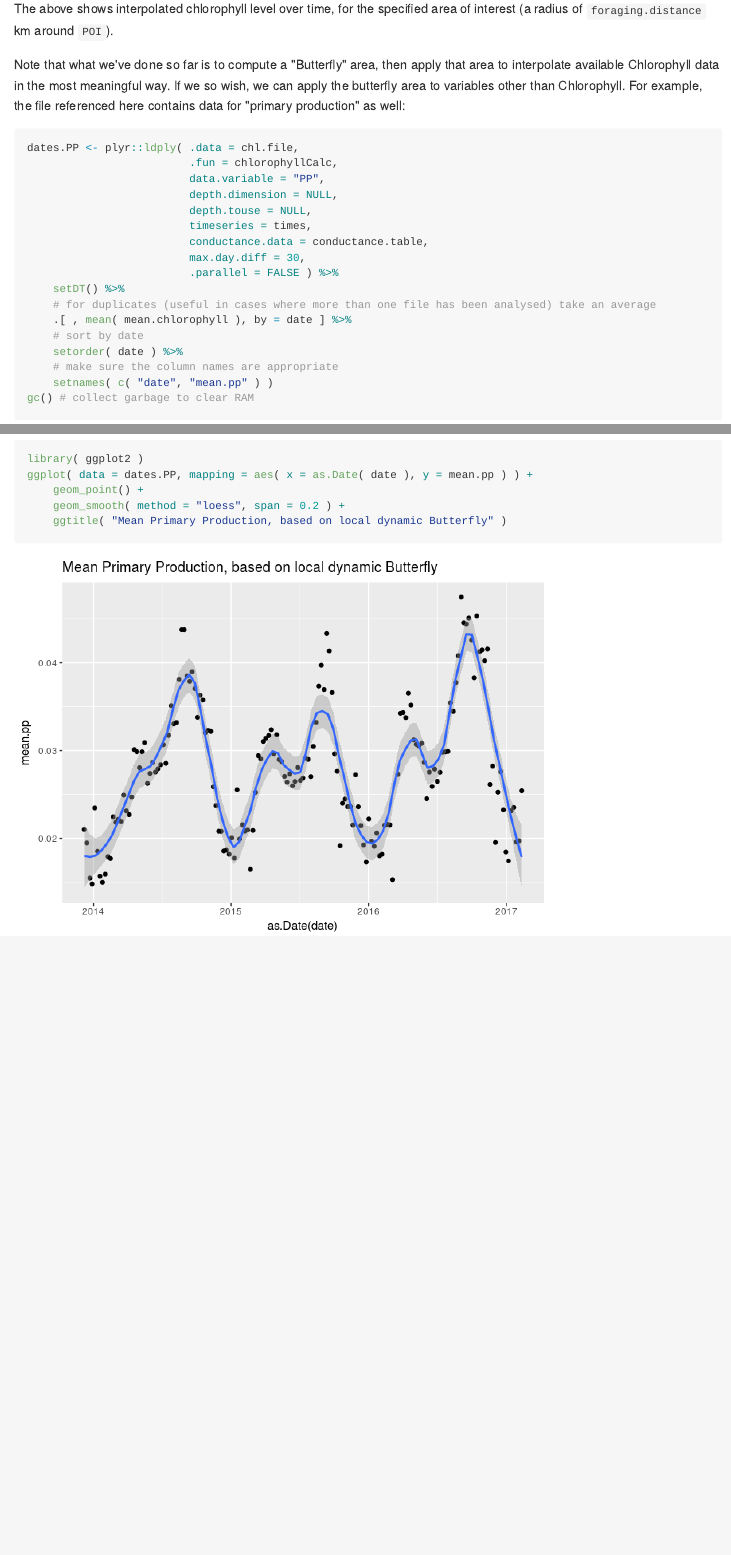
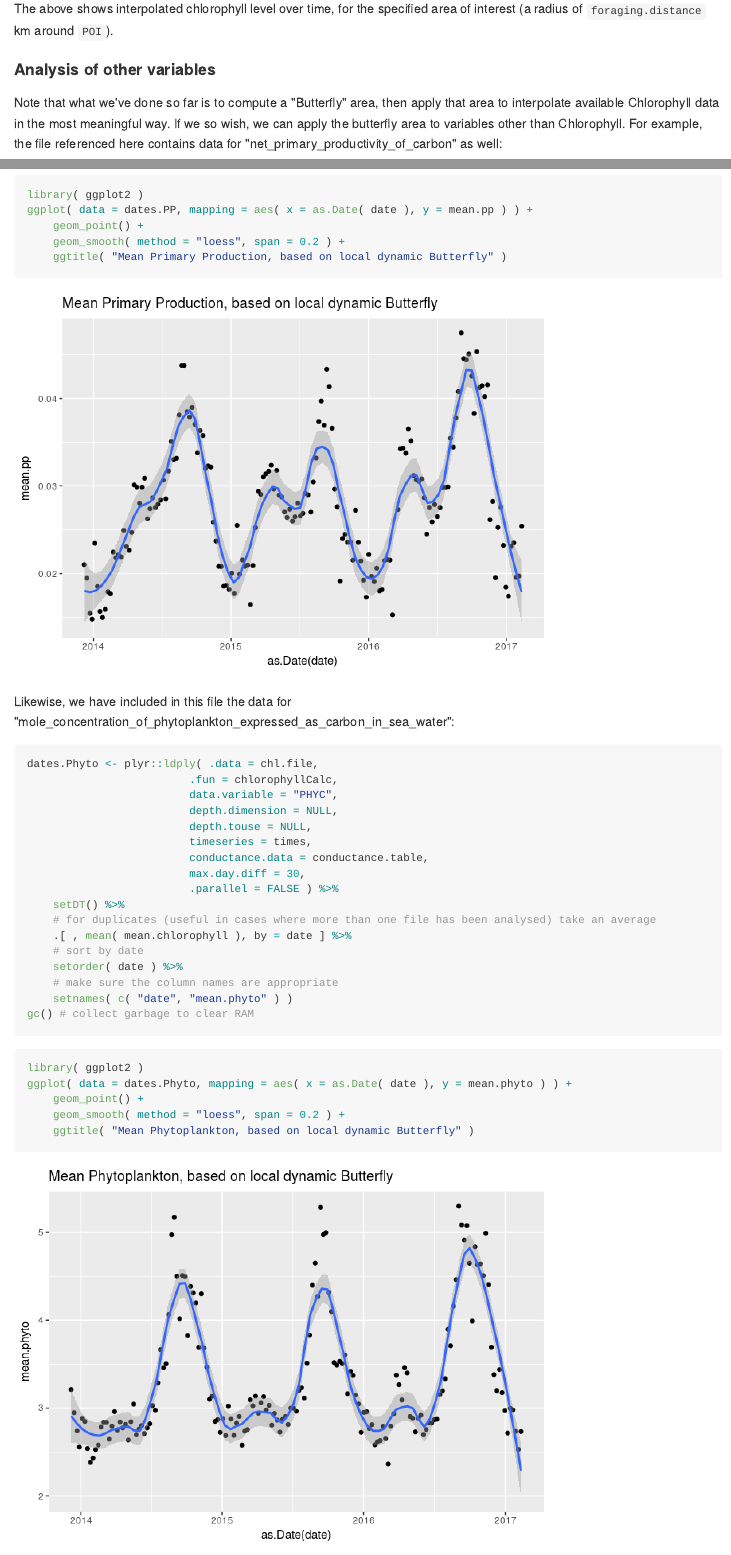
Before and after one commit to rossholmberg/pkgButterfly, an R Markdown document (README.Rmd): the page in a window 1100 px wide, from 5030 px down, and a second part further down, joined at a grey line. The pictures show the output file README.md that the author committed with the source, drawn offline in the style of GitHub; long lines of code are wrapped.

Commit message:
one more variable for conversion with Butterfly

````diff
--- a/README.Rmd
+++ b/README.Rmd
@@ -186,7 +186,9 @@ ggplot( data = dates.chlorophyll, mapping = aes( x = as.Date( date ), y = mean.c
 
 The above shows interpolated chlorophyll level over time, for the specified area of interest (a radius of `foraging.distance` km around `POI`).
 
-Note that what we've done so far is to compute a "Butterfly" area, then apply that area to interpolate available Chlorophyll data in the most meaningful way. If we so wish, we can apply the butterfly area to variables other than Chlorophyll. For example, the file referenced here contains data for "primary production" as well:
+#### Analysis of other variables ####
+
+Note that what we've done so far is to compute a "Butterfly" area, then apply that area to interpolate available Chlorophyll data in the most meaningful way. If we so wish, we can apply the butterfly area to variables other than Chlorophyll. For example, the file referenced here contains data for "net_primary_productivity_of_carbon" as well:
 ```{r process PP, eval=FALSE}
 dates.PP <- plyr::ldply( .data = chl.file,
                          .fun = chlorophyllCalc,
@@ -220,3 +222,38 @@ ggplot( data = dates.PP, mapping = aes( x = as.Date( date ), y = mean.pp ) ) +
     geom_smooth( method = "loess", span = 0.2 ) +
     ggtitle( "Mean Primary Production, based on local dynamic Butterfly" )
 ```
+
+Likewise, we have included in this file the data for "mole_concentration_of_phytoplankton_expressed_as_carbon_in_sea_water":
+```{r process Phyto, eval=FALSE}
+dates.Phyto <- plyr::ldply( .data = chl.file,
+                         .fun = chlorophyllCalc,
+                         data.variable = "PHYC",
+                         depth.dimension = NULL,
+                         depth.touse = NULL,
+                         timeseries = times,
+                         conductance.data = conductance.table,
+                         max.day.diff = 30,
+                         .parallel = FALSE ) %>%
+    setDT() %>%
+    # for duplicates (useful in cases where more than one file has been analysed) take an average
+    .[ , mean( mean.chlorophyll ), by = date ] %>%
+    # sort by date
+    setorder( date ) %>%
+    # make sure the column names are appropriate
+    setnames( c( "date", "mean.phyto" ) )
+gc() # collect garbage to clear RAM
+```
+
+```{r, include=FALSE, echo=FALSE, eval=FALSE}
+saveRDS( dates.Phyto, paste0( data.output.folder, "/datesphyto.rds" ) )
+```
+```{r, include=FALSE, echo=FALSE}
+dates.Phyto <- readRDS( paste0( data.output.folder, "/datesphyto.rds" ) )
+```
+```{r plotPhytoplankton, eval=TRUE}
+library( ggplot2 )
+ggplot( data = dates.Phyto, mapping = aes( x = as.Date( date ), y = mean.phyto ) ) +
+    geom_point() +
+    geom_smooth( method = "loess", span = 0.2 ) +
+    ggtitle( "Mean Phytoplankton, based on local dynamic Butterfly" )
+```
````
Also changed, not shown: README.md, READMEfigs/plotPhytoplankton-1.png (added).
